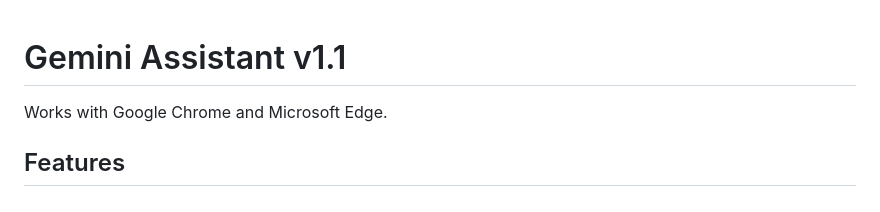
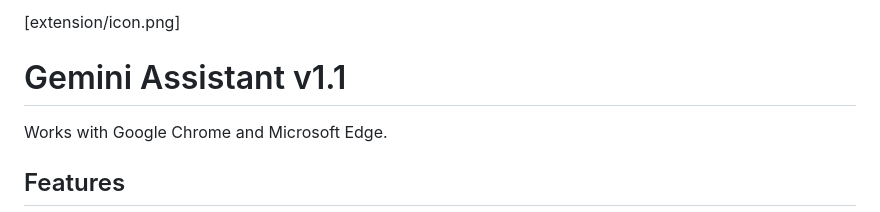
Before and after one commit to CCwithAi/Gemini_Chrome_extension_Educator_pro, a Markdown page: README.md, the part around the change. GitHub-like rendering.

```diff
--- a/README.md
+++ b/README.md
@@ -1,3 +1,5 @@
+[extension/icon.png]
+
 # Gemini Assistant v1.1
 
 Works with Google Chrome and Microsoft Edge.
```
